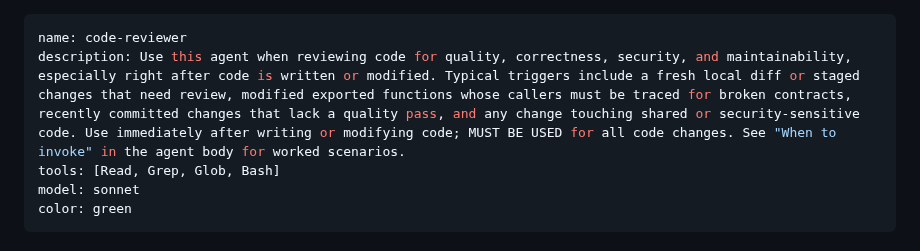
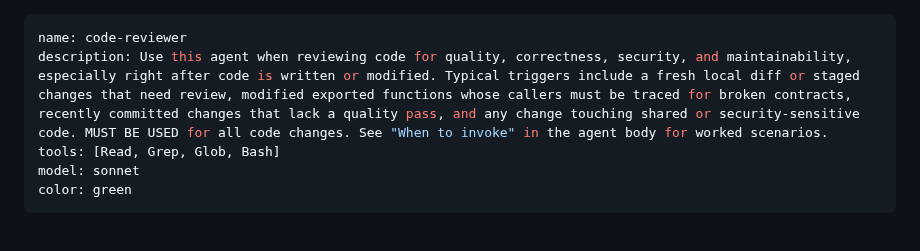
Before and after one commit to jurislm/code-review, a Markdown page: agents/code-reviewer.md, the part around the change. Drawn GitHub-style.

```diff
--- a/agents/code-reviewer.md
+++ b/agents/code-reviewer.md
@@ -1,6 +1,6 @@
 ---
 name: code-reviewer
-description: Use this agent when reviewing code for quality, correctness, security, and maintainability, especially right after code is written or modified. Typical triggers include a fresh local diff or staged changes that need review, modified exported functions whose callers must be traced for broken contracts, recently committed changes that lack a quality pass, and any change touching shared or security-sensitive code. Use immediately after writing or modifying code; MUST BE USED for all code changes. See "When to invoke" in the agent body for worked scenarios.
+description: Use this agent when reviewing code for quality, correctness, security, and maintainability, especially right after code is written or modified. Typical triggers include a fresh local diff or staged changes that need review, modified exported functions whose callers must be traced for broken contracts, recently committed changes that lack a quality pass, and any change touching shared or security-sensitive code. MUST BE USED for all code changes. See "When to invoke" in the agent body for worked scenarios.
 tools: [Read, Grep, Glob, Bash]
 model: sonnet
 color: green
```
Also changed, not shown: agents/code-graph-analyzer.md (+1 -1 lines), agents/java-reviewer.md (+1 -1 lines).
